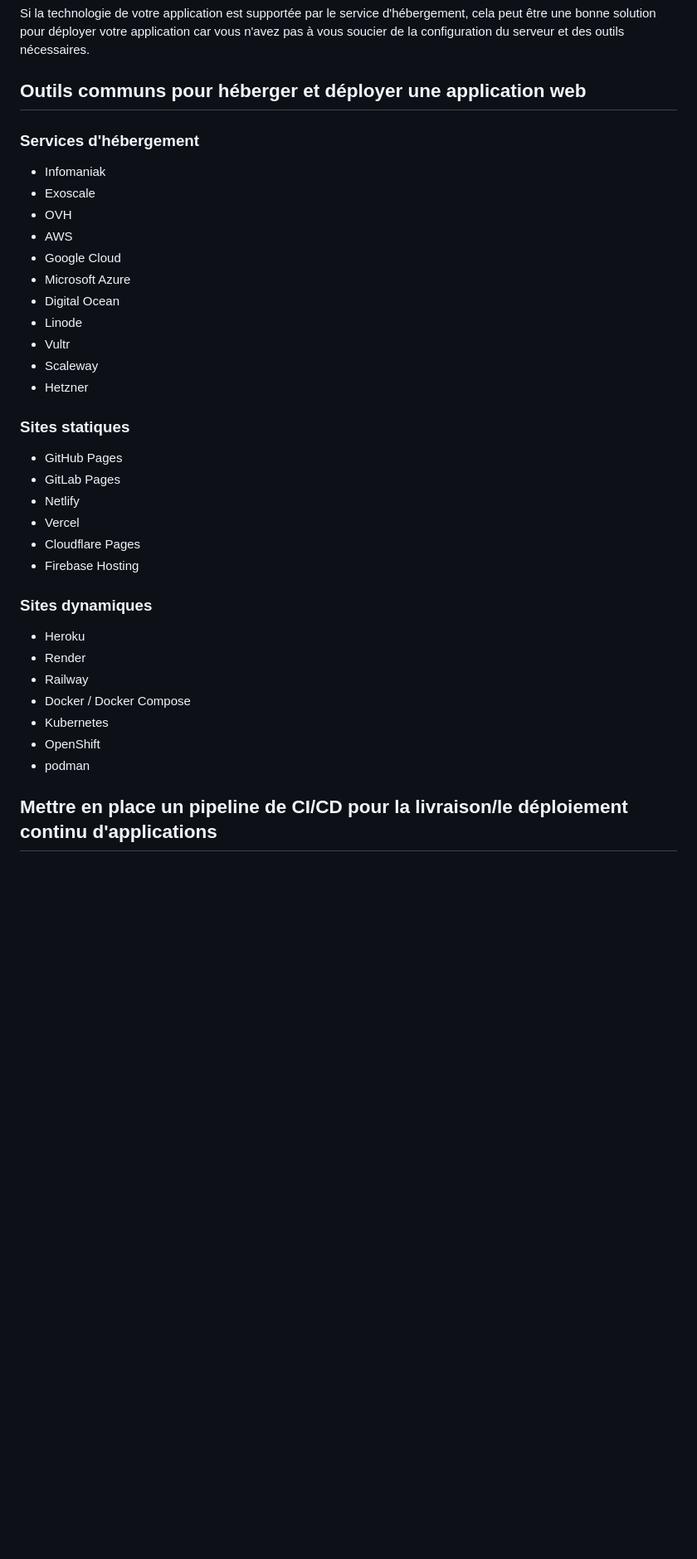
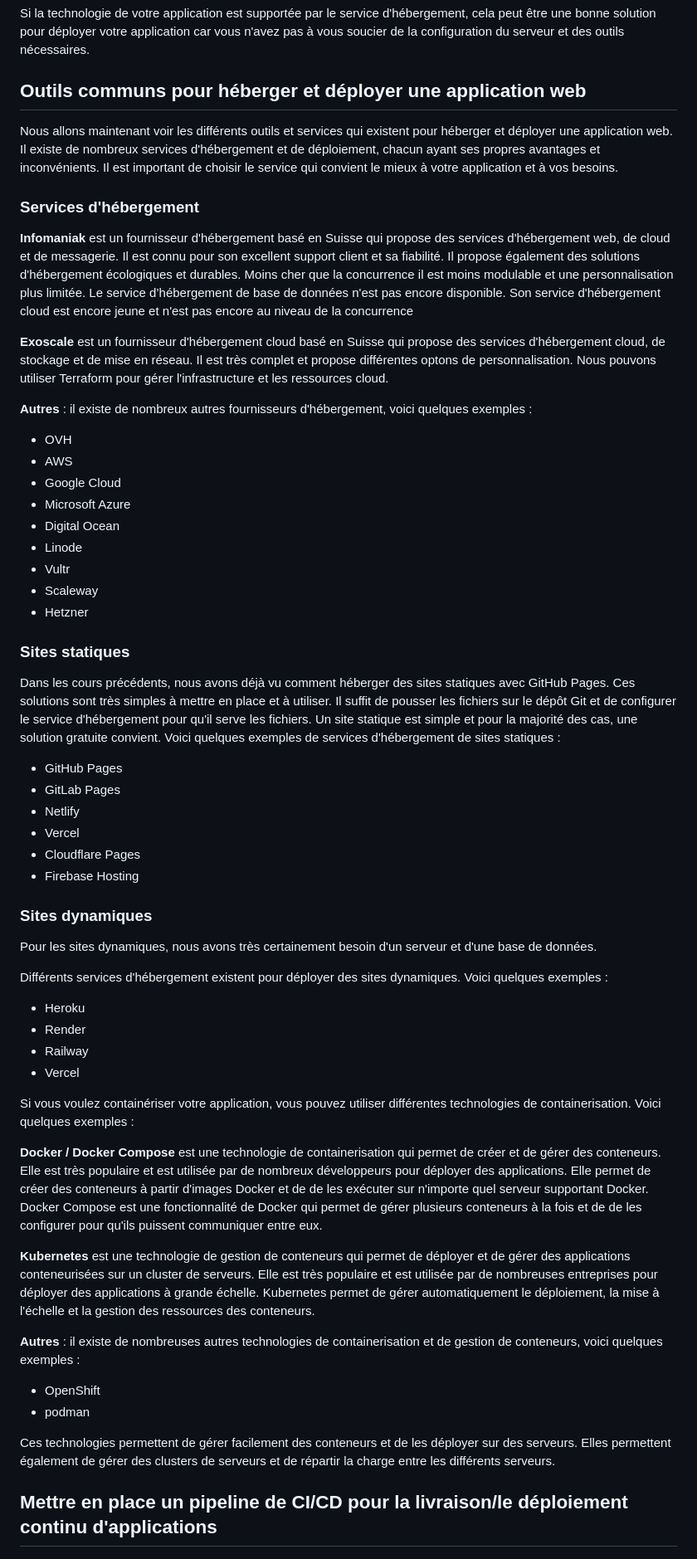
Before and after one commit to heig-vd-mvp-course/heig-vd-mvp-course, a Markdown page: 10-cours-hebergement-et-deploiement-de-services/02-support-de-cours/README.md, the part around the change. Shown at 83% size. GitHub-like rendering; blank space fills up the shorter version.

Commit message:
Mise à jour du README pour ajouter des informations sur les services d'hébergement et de déploiement d'applications web

```diff
--- a/10-cours-hebergement-et-deploiement-de-services/02-support-de-cours/README.md
+++ b/10-cours-hebergement-et-deploiement-de-services/02-support-de-cours/README.md
@@ -195,14 +195,30 @@ nécessaires.
 
 ## Outils communs pour héberger et déployer une application web
 
-<!-- TODO: Guidoux -->
+Nous allons maintenant voir les différents outils et services qui existent pour
+héberger et déployer une application web. Il existe de nombreux services
+d'hébergement et de déploiement, chacun ayant ses propres avantages et
+inconvénients. Il est important de choisir le service qui convient le mieux à
+votre application et à vos besoins.
 
 ### Services d'hébergement
 
-<!-- TODO: Guidoux -->
+**Infomaniak** est un fournisseur d'hébergement basé en Suisse qui propose des
+services d'hébergement web, de cloud et de messagerie. Il est connu pour son
+excellent support client et sa fiabilité. Il propose également des solutions
+d'hébergement écologiques et durables. Moins cher que la concurrence il est
+moins modulable et une personnalisation plus limitée. Le service d’hébergement
+de base de données n'est pas encore disponible. Son service d'hébergement cloud
+est encore jeune et n'est pas encore au niveau de la concurrence
 
-- Infomaniak
-- Exoscale
+**Exoscale** est un fournisseur d'hébergement cloud basé en Suisse qui propose
+des services d'hébergement cloud, de stockage et de mise en réseau. Il est très
+complet et propose différentes optons de personnalisation. Nous pouvons utiliser
+Terraform pour gérer l'infrastructure et les ressources cloud.
+
+**Autres** : il existe de nombreux autres fournisseurs d'hébergement, voici
+quelques exemples :
+
 - OVH
 - AWS
 - Google Cloud
@@ -215,7 +231,12 @@ nécessaires.
 
 ### Sites statiques
 
-<!-- TODO: Guidoux -->
+Dans les cours précédents, nous avons déjà vu comment héberger des sites
+statiques avec GitHub Pages. Ces solutions sont très simples à mettre en place
+et à utiliser. Il suffit de pousser les fichiers sur le dépôt Git et de
+configurer le service d'hébergement pour qu'il serve les fichiers. Un site
+statique est simple et pour la majorité des cas, une solution gratuite convient.
+Voici quelques exemples de services d'hébergement de sites statiques :
 
 - GitHub Pages
 - GitLab Pages
@@ -226,15 +247,44 @@ nécessaires.
 
 ### Sites dynamiques
 
-<!-- TODO: Guidoux -->
+Pour les sites dynamiques, nous avons très certainement besoin d'un serveur et
+d'une base de données.
+
+Différents services d'hébergement existent pour déployer des sites dynamiques.
+Voici quelques exemples :
 
 - Heroku
 - Render
 - Railway
-- Docker / Docker Compose
-- Kubernetes
+- Vercel
+
+Si vous voulez containériser votre application, vous pouvez utiliser différentes
+technologies de containerisation. Voici quelques exemples :
+
+**Docker / Docker Compose** est une technologie de containerisation qui permet
+de créer et de gérer des conteneurs. Elle est très populaire et est utilisée par
+de nombreux développeurs pour déployer des applications. Elle permet de créer
+des conteneurs à partir d'images Docker et de de les exécuter sur n'importe quel
+serveur supportant Docker. Docker Compose est une fonctionnalité de Docker qui
+permet de gérer plusieurs conteneurs à la fois et de de les configurer pour
+qu'ils puissent communiquer entre eux.
+
+**Kubernetes** est une technologie de gestion de conteneurs qui permet de
+déployer et de gérer des applications conteneurisées sur un cluster de serveurs.
+Elle est très populaire et est utilisée par de nombreuses entreprises pour
+déployer des applications à grande échelle. Kubernetes permet de gérer
+automatiquement le déploiement, la mise à l'échelle et la gestion des ressources
+des conteneurs.
+
+**Autres** : il existe de nombreuses autres technologies de containerisation et
+de gestion de conteneurs, voici quelques exemples :
+
 - OpenShift
 - podman
+
+Ces technologies permettent de gérer facilement des conteneurs et de les
+déployer sur des serveurs. Elles permettent également de gérer des clusters de
+serveurs et de répartir la charge entre les différents serveurs.
 
 ## Mettre en place un pipeline de CI/CD pour la livraison/le déploiement continu d'applications
 
```
